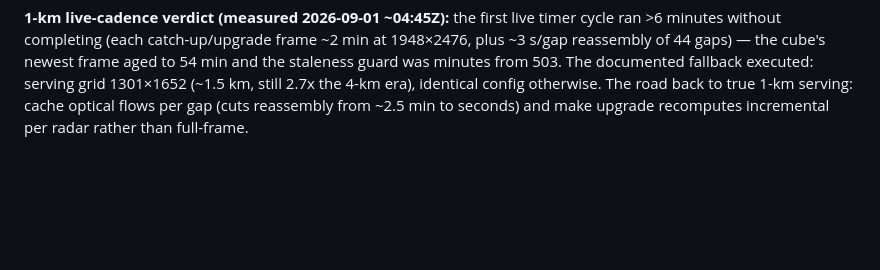
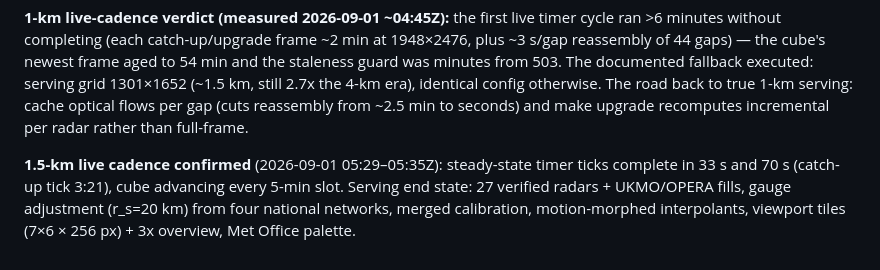
Before and after one commit to jeroentrappers/pluvio, a Markdown page: research/docs/radar_data_sources.md, the part around the change. GitHub-like rendering; blank space fills up the shorter version.

Commit message:
docs: 1.5-km live cadence confirmed — serving end state recorded

```diff
--- a/research/docs/radar_data_sources.md
+++ b/research/docs/radar_data_sources.md
@@ -247,3 +247,9 @@ executed: serving grid 1301×1652 (~1.5 km, still 2.7x the 4-km era), identical
 config otherwise. The road back to true 1-km serving: cache optical flows per gap
 (cuts reassembly from ~2.5 min to seconds) and make upgrade recomputes incremental
 per radar rather than full-frame.
+
+**1.5-km live cadence confirmed** (2026-09-01 05:29–05:35Z): steady-state timer
+ticks complete in 33 s and 70 s (catch-up tick 3:21), cube advancing every 5-min
+slot. Serving end state: 27 verified radars + UKMO/OPERA fills, gauge adjustment
+(r_s=20 km) from four national networks, merged calibration, motion-morphed
+interpolants, viewport tiles (7×6 × 256 px) + 3x overview, Met Office palette.
```
